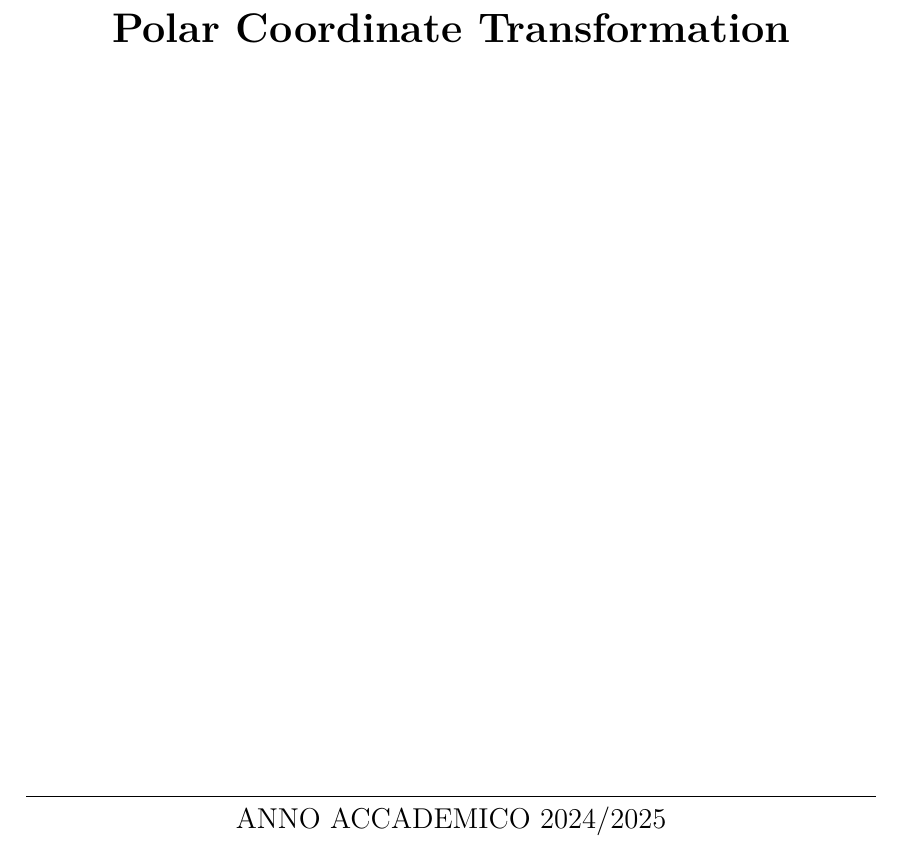
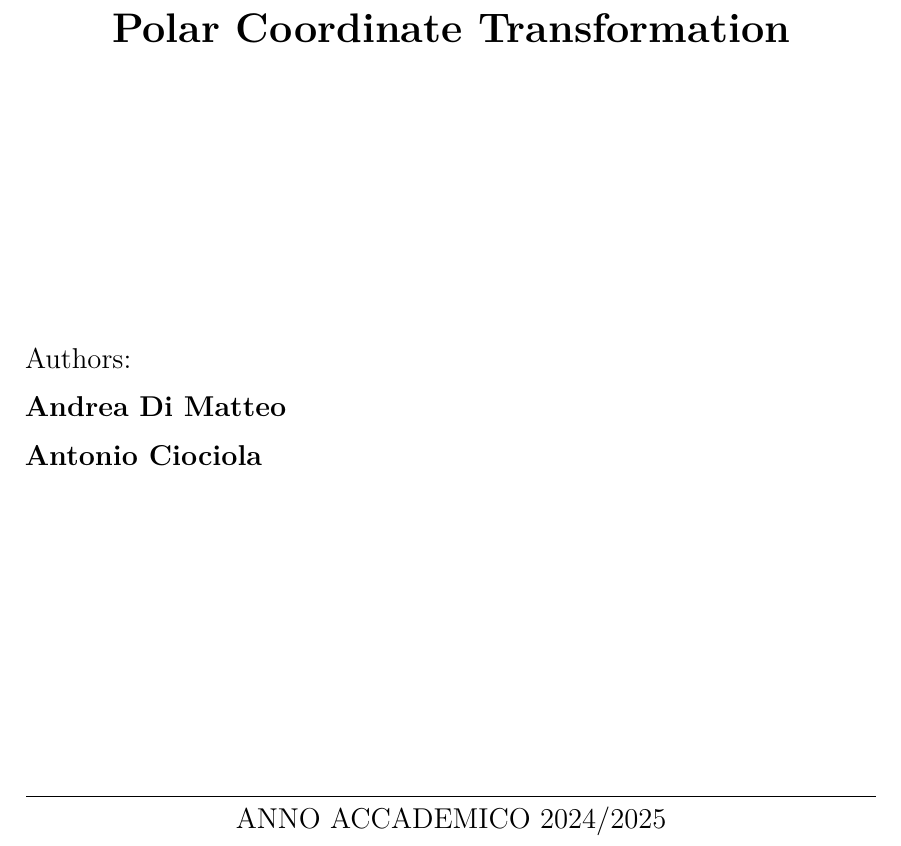
Before and after one commit to Sonic803/cordic-vhdl, a LaTeX thesis (report/main.tex, which reads report/chapters/0_Frontespizio.tex): part of page 1 of 18, cut so that both start at the same text. Compiled offline with pdfLaTeX.

Commit message:
Frontespizio

```diff
--- a/report/chapters/0_Frontespizio.tex
+++ b/report/chapters/0_Frontespizio.tex
@@ -17,7 +17,21 @@
 \begin{center}
     {\LARGE{\bf CORDIC: Cartesian to  \\ \vspace{3mm} Polar Coordinate Transformation }}
 \end{center}
-\vspace{30mm}
+
+\vspace{50mm}
+
+
+\begin{minipage}[t]{0.47\textwidth}
+	{
+        \large{Authors:}
+        {\normalsize\vspace{3mm}\bf\\
+        \large{Andrea Di Matteo}
+        \normalsize\vspace{3mm}\bf \\
+        \large{Antonio Ciociola}
+        }
+    }
+\end{minipage}
+
 
 \vfill
 \hrulefill
```
